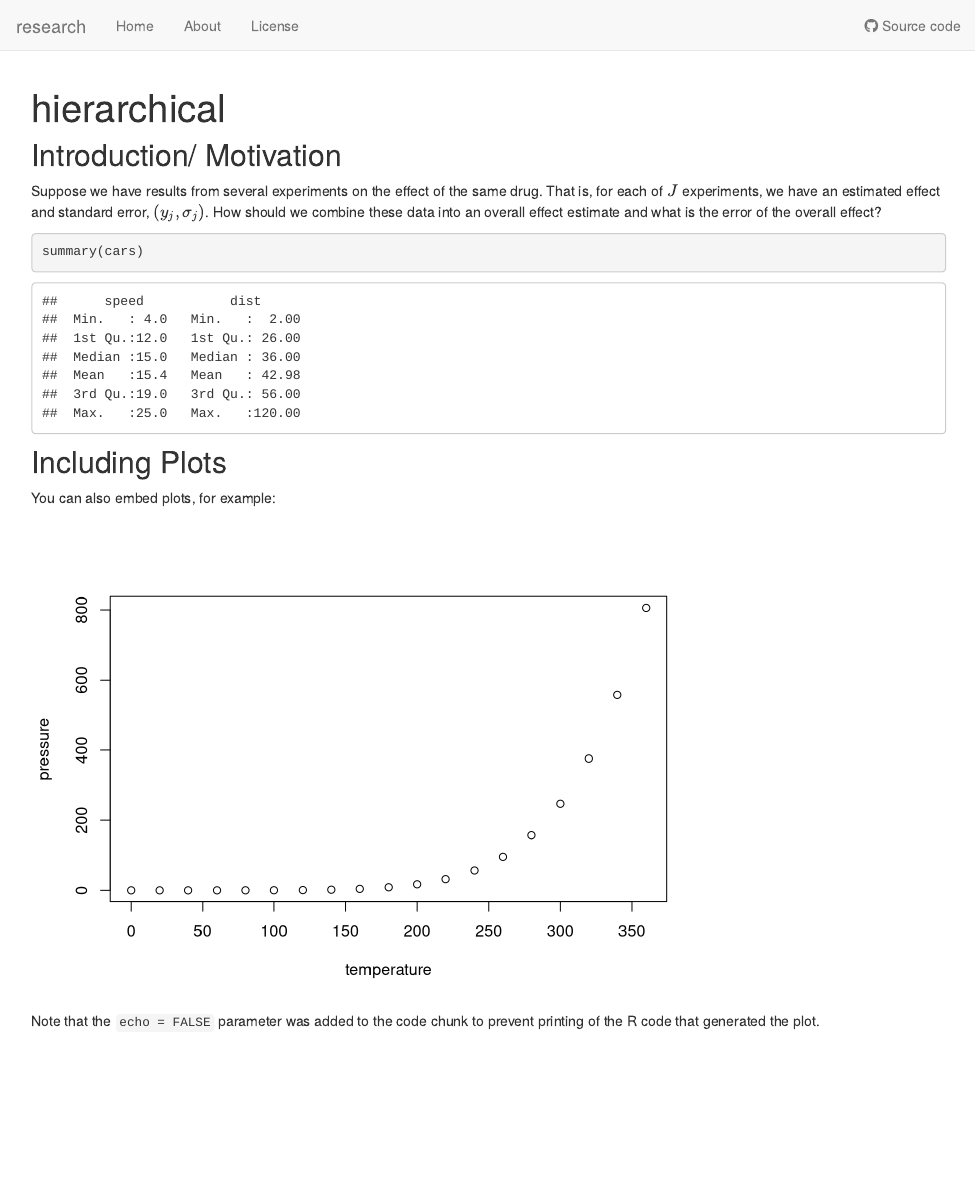
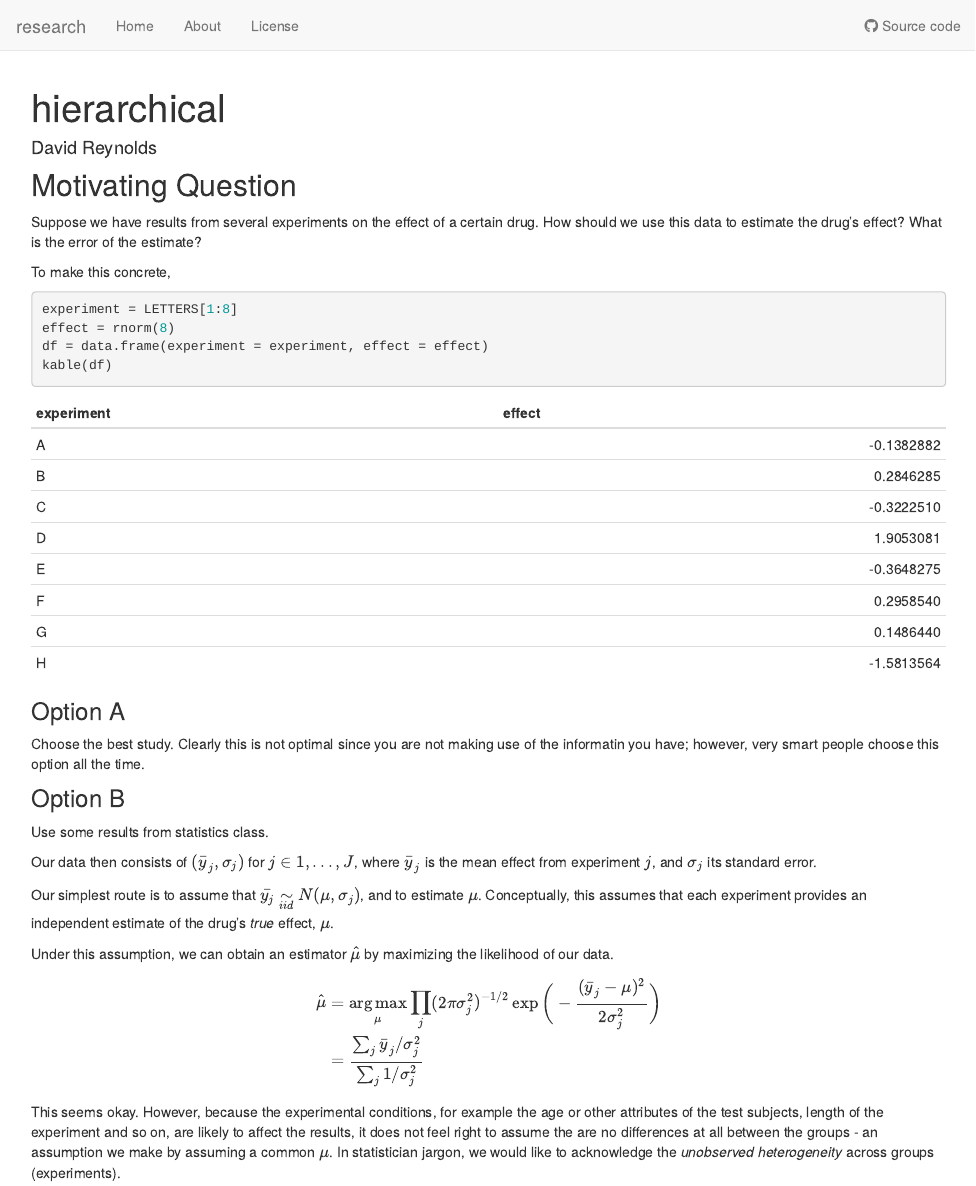
Before and after one commit to DBomber60/research, an R Markdown document (analysis/hierarchical.Rmd): the page in a window 1100 px wide, from its top. Rendered offline with R 4.5, knitr and Pandoc, with nearby package versions; code that draws random numbers runs with fixed seeds of ours.

Commit message:
hierarchy

````diff
--- a/analysis/hierarchical.Rmd
+++ b/analysis/hierarchical.Rmd
@@ -1,5 +1,6 @@
 ---
 title: "hierarchical"
+author: David Reynolds
 output: html_document
 ---
 
@@ -8,20 +10,38 @@ knitr::opts_chunk$set(echo = TRUE)
 ```
 
-## Introduction/ Motivation
+## Motivating Question
 
-Suppose we have results from several experiments on the effect of the same drug. That is, for each of $J$ experiments, we have an estimated effect and standard error, $(y_j, \sigma_j)$. How should we combine these data into an overall effect estimate and what is the error of the overall effect?
+Suppose we have results from several experiments on the effect of a certain drug. How should we use this data to estimate the drug's effect? What is the error of the estimate?
+
+To make this concrete,
 
 
-```{r cars}
-summary(cars)
+```{r}
+experiment = LETTERS[1:8]
+effect = rnorm(8)
+df = data.frame(experiment = experiment, effect = effect)
+kable(df)
 ```
 
-## Including Plots
 
-You can also embed plots, for example:
 
-```{r pressure, echo=FALSE}
-plot(pressure)
-```
+### Option A
 
-Note that the `echo = FALSE` parameter was added to the code chunk to prevent printing of the R code that generated the plot.
+Choose the best study. Clearly this is not optimal since you are not making use of the informatin you have; however, very smart people choose this option all the time.
+
+### Option B
+
+Use some results from statistics class.
+
+Our data then consists of $(\bar{y}_j, \sigma_j)$ for $j \in 1,...,J$, where $\bar{y}_j$ is the mean effect from experiment $j$, and $\sigma_j$ its standard error.
+
+Our simplest route is to assume that $\bar{y_j} \underset {iid}{\sim} N(\mu, \sigma_j)$, and to estimate $\mu$. Conceptually, this assumes that each experiment provides an independent estimate of the drug's *true* effect, $\mu$.
+
+Under this assumption, we can obtain an estimator $\hat{\mu}$ by maximizing the likelihood of our data.
+
+\begin{align}
+\hat{\mu} &= \underset{\mu}{\arg\max} \prod_j (2 \pi \sigma_j^2)^{-1/2} \exp \bigg(- \frac{( \bar{y}_j -\mu )^2 }{2 \sigma_j^2} \bigg) \\
+&= \frac{\sum_j \bar{y}_j/ \sigma_j^2 }{\sum_j 1/ \sigma_j^2}
+\end{align}
+
+This seems okay. However, because the experimental conditions, for example the age or other attributes of the test subjects, length of the experiment and so on, are likely to affect the results, it does not feel right to assume the are no differences at all between the groups - an assumption we make by assuming a common $\mu$. In statistician jargon, we would like to acknowledge the *unobserved heterogeneity* across groups (experiments).
````
Also changed, not shown: analysis/hierarchical.Rmd (1 more changed lines).
